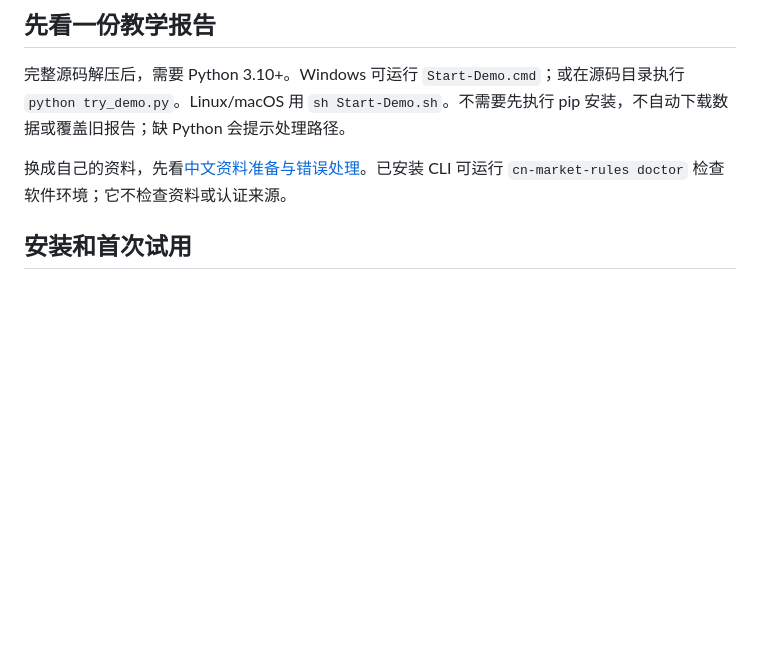
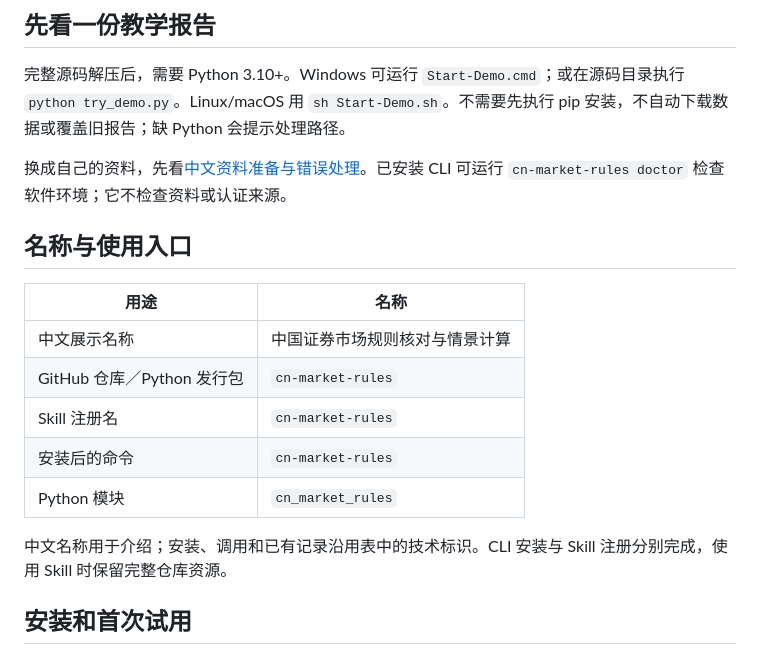
Before and after one commit to KILING-TASI/cn-market-rules, a Markdown page: README.md, the part around the change. Drawn GitHub-style; blank space fills up the shorter version.

Commit message:
Align Chinese display names and clarify stable installation identities

```diff
--- a/README.md
+++ b/README.md
@@ -21,6 +21,18 @@
 完整源码解压后，需要 Python 3.10+。Windows 可运行 `Start-Demo.cmd`；或在源码目录执行 `python try_demo.py`。Linux/macOS 用 `sh Start-Demo.sh`。不需要先执行 pip 安装，不自动下载数据或覆盖旧报告；缺 Python 会提示处理路径。
 
 换成自己的资料，先看[中文资料准备与错误处理](BEGINNER.md)。已安装 CLI 可运行 `cn-market-rules doctor` 检查软件环境；它不检查资料或认证来源。
+
+## 名称与使用入口
+
+| 用途 | 名称 |
+|---|---|
+| 中文展示名称 | 中国证券市场规则核对与情景计算 |
+| GitHub 仓库／Python 发行包 | `cn-market-rules` |
+| Skill 注册名 | `cn-market-rules` |
+| 安装后的命令 | `cn-market-rules` |
+| Python 模块 | `cn_market_rules` |
+
+中文名称用于介绍；安装、调用和已有记录沿用表中的技术标识。CLI 安装与 Skill 注册分别完成，使用 Skill 时保留完整仓库资源。
 
 ## 安装和首次试用
 
```
Also changed, not shown: SKILL.md (+1 -1 lines).
